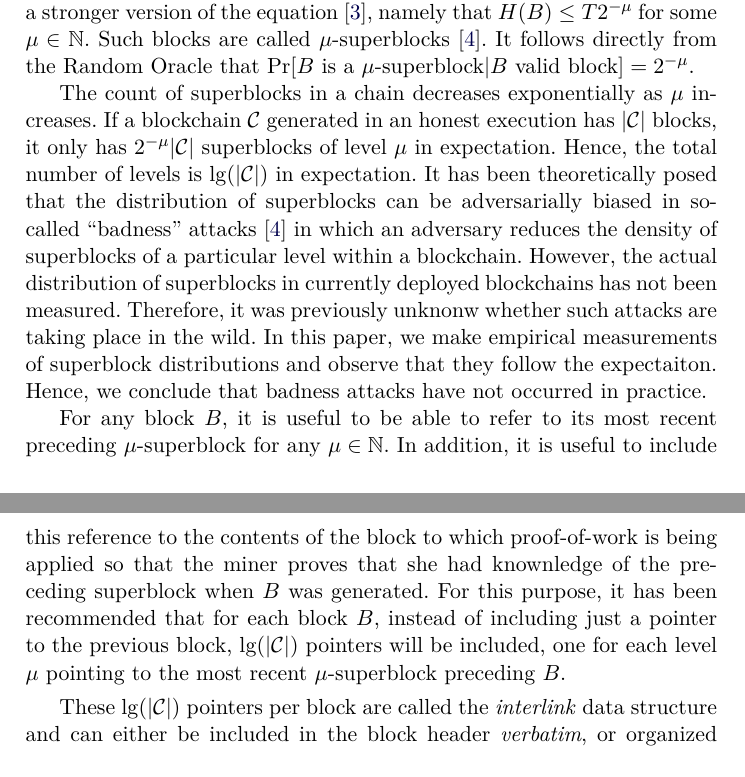
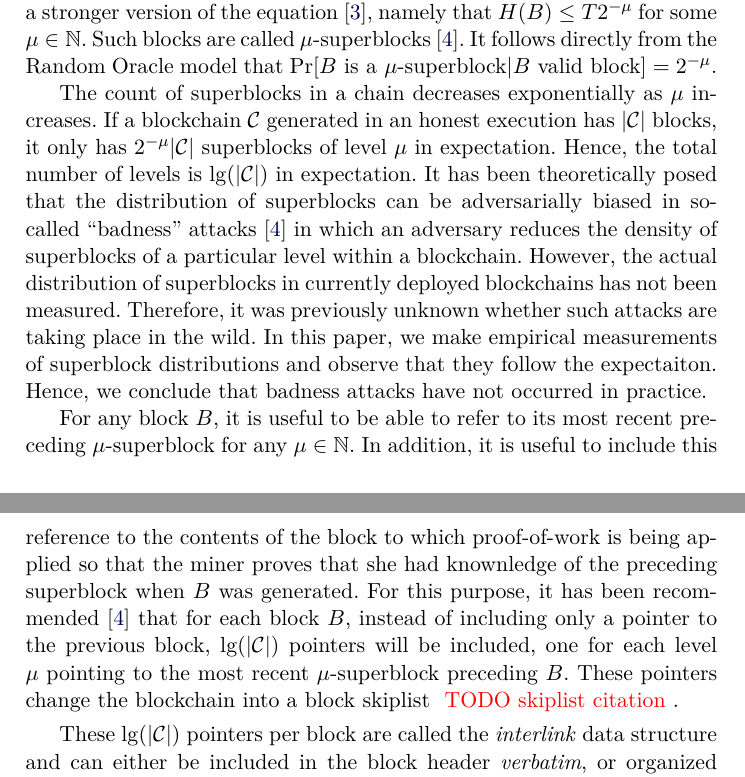
Before and after one commit to decrypto-org/superblocks-paper, a LaTeX paper (superblocks.tex, which reads preliminaries.tex): two parts of pages 3 and 4 of 10, joined at a grey line, cut so that both start at the same text. Compiled offline with pdfLaTeX.

Commit message:
Wording in preliminaries

```diff
--- a/preliminaries.tex
+++ b/preliminaries.tex
@@ -10,9 +10,8 @@ $\kappa$ bits, where $\kappa$ is the security parameter of the protocol and $T <
 2^\kappa$. It sometimes happens that some blocks satisfy a stronger version of
 the equation~\cite{popow}, namely that $H(B) \leq T2^{-\mu}$ for some $\mu \in
 \mathbb{N}$. Such blocks are called $\mu$-superblocks~\cite{nipopows}.
-It follows directly from the Random Oracle that
+It follows directly from the Random Oracle model that
 $\Pr[B \text{ is a } \mu\text{-superblock}|B \text{ valid block}] = 2^{-\mu}$.
-
 
 The count of superblocks in a chain decreases exponentially as $\mu$ increases.
 If a blockchain $\chain$ generated in an honest execution has $|\chain|$ blocks,
@@ -22,7 +21,7 @@ theoretically posed that the distribution of superblocks can be adversarially
 biased in so-called ``badness'' attacks~\cite{nipopows} in which an adversary
 reduces the density of superblocks of a particular level within a blockchain.
 However, the actual distribution of superblocks in currently deployed
-blockchains has not been measured. Therefore, it was previously unknonw whether
+blockchains has not been measured. Therefore, it was previously unknown whether
 such attacks are taking place in the wild. In this paper, we make empirical
 measurements of superblock distributions and observe that they follow the
 expectaiton. Hence, we conclude that badness attacks have not occurred in
@@ -33,10 +32,12 @@ it is useful to be able to refer to its most recent preceding $\mu$-superblock
 for any $\mu \in \mathbb{N}$. In addition, it is useful to include this
 reference to the contents of the block to which proof-of-work is being applied
 so that the miner proves that she had knownledge of the preceding superblock
-when $B$ was generated. For this purpose, it has been recommended that for each
-block $B$, instead of including just a pointer to the previous block,
-$\lg(|\chain|)$ pointers will be included, one for each level $\mu$ pointing to
-the most recent $\mu$-superblock preceding $B$.
+when $B$ was generated. For this purpose, it has been
+recommended~\cite{nipopows} that for each block $B$, instead of including only a
+pointer to the previous block, $\lg(|\chain|)$ pointers will be included, one
+for each level $\mu$ pointing to the most recent $\mu$-superblock preceding $B$.
+These pointers change the blockchain into a block skiplist \TODO{TODO skiplist
+citation}.
 
 These $\lg(|\chain|)$ pointers per block are called the \emph{interlink} data
 structure and can either be included in the block header \emph{verbatim}, or
```
